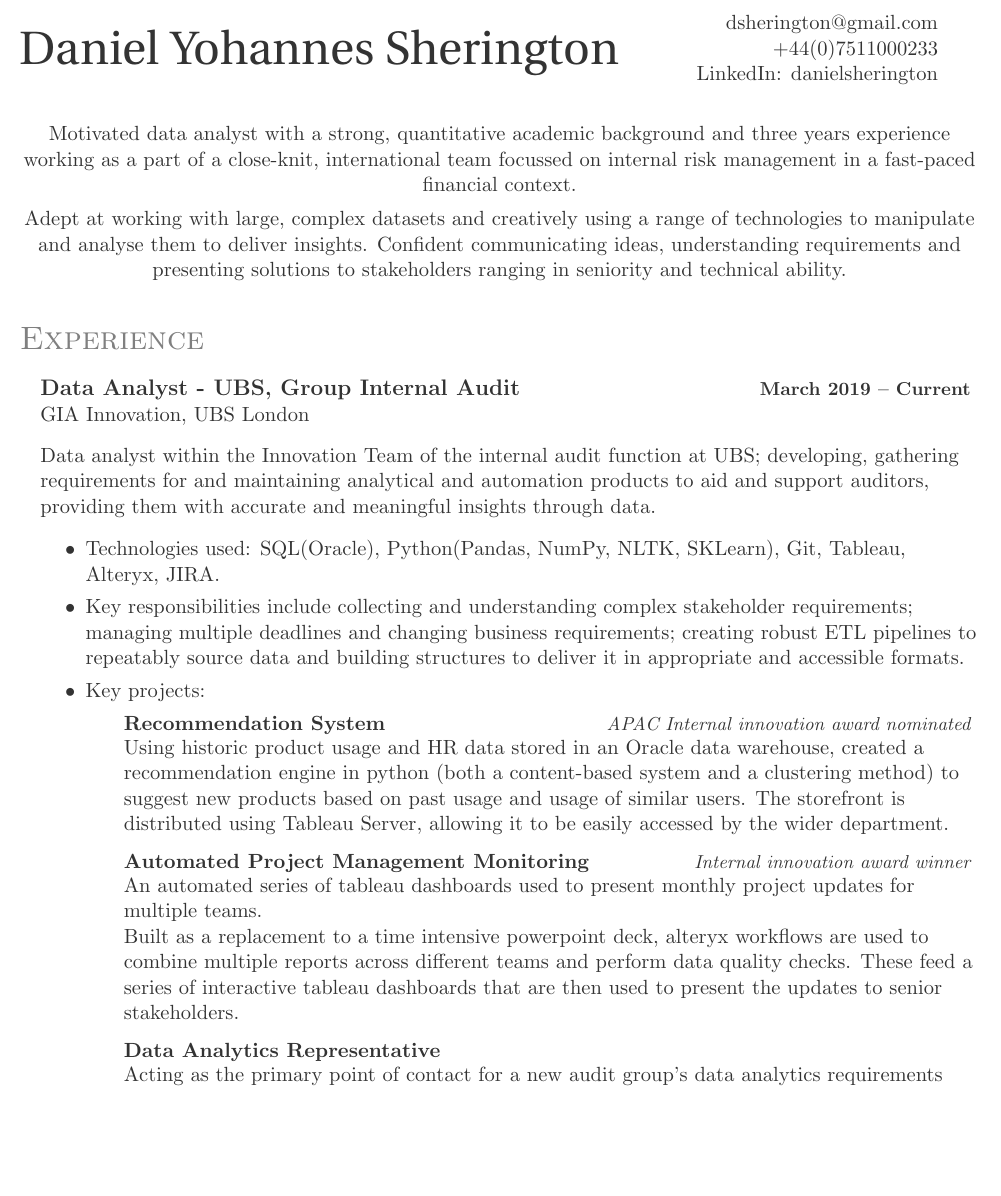
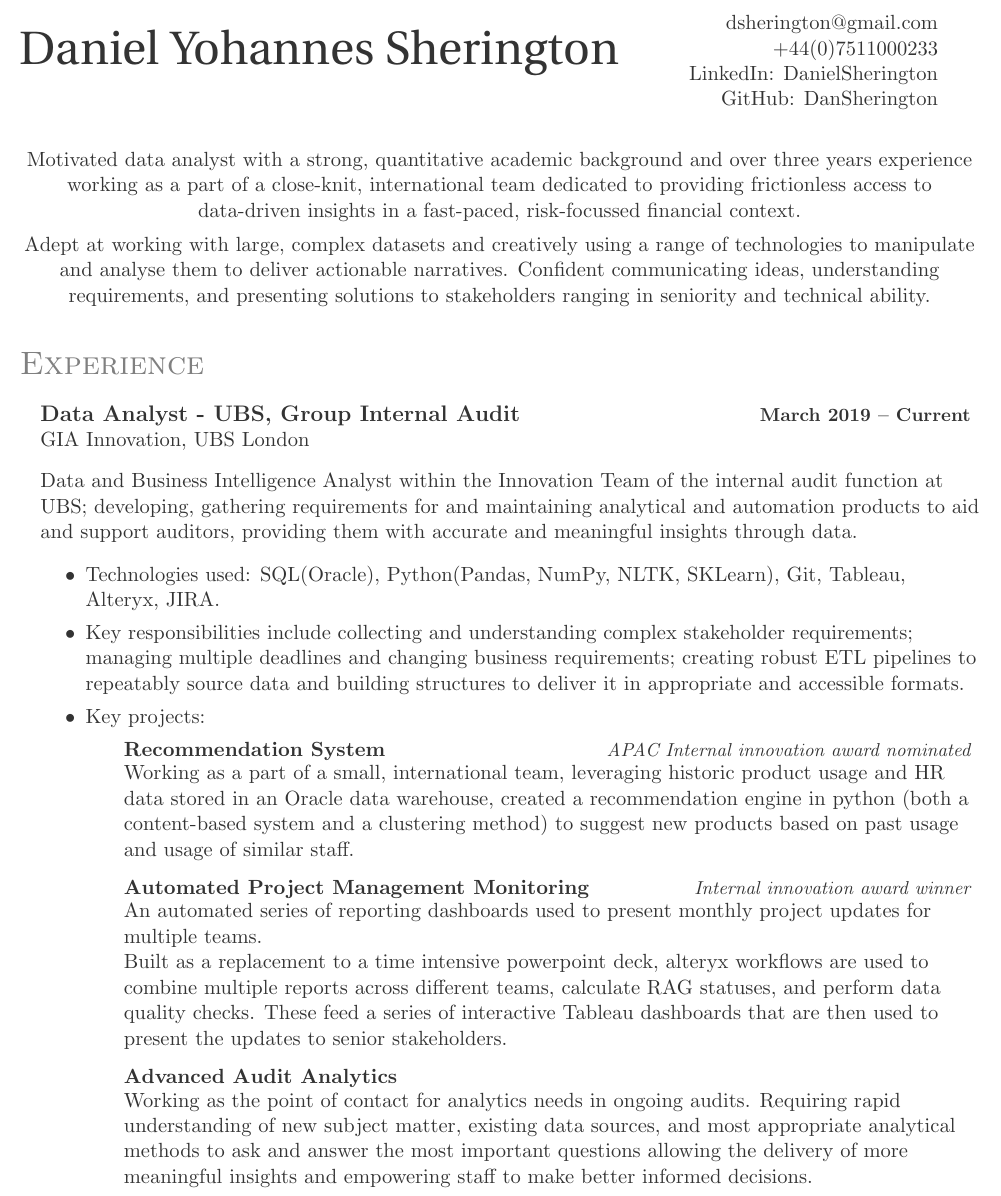
Before and after one commit to DanSherington/CV, a LaTeX CV (cv.tex, which reads cv.sty, sections/bio.tex, sections/experience.tex): part of page 1 of 2, cut so that both start at the same text. Compiled offline with pdfLaTeX.

Commit message:
Punctuation and cosmetic changes

```diff
--- a/cv.sty
+++ b/cv.sty
@@ -44,7 +44,7 @@
 \AtBeginDocument{\globalcolor{color-text}}
 
 % Shorthand
-\newcommand{\github}[1]{\href{https://github.com/#1/}{github.com/#1}}
+\newcommand{\github}[1]{\href{https://github.com/#1/CV/}{#1}}
 \newcommand{\email}[1]{\href{mailto:#1}{#1}}
 \newcommand{\website}[1]{\href{https://#1/}{#1}}
 \newcommand{\linkedin}[1]{\href{https://www.linkedin.com/in/#1/}{#1}}
--- a/cv.tex
+++ b/cv.tex
@@ -12,8 +12,8 @@ Daniel Yohannes Sherington}
 {
 	\email{dsherington@gmail.com}
 	\\+44(0)7511000233
-	\\LinkedIn: \linkedin{danielsherington}
-	% \\GitHub: \github{}
+	\\LinkedIn: \linkedin{DanielSherington}
+	\\GitHub: \github{DanSherington}
 }
 
 %%%SECTIONS%%%
--- a/sections/bio.tex
+++ b/sections/bio.tex
@@ -1,9 +1,9 @@
 \vspace{2ex}
 
 \begin{center}
-Motivated data analyst with a strong, quantitative academic background and three years experience working as a part of a close-knit, international team focussed on internal risk management in a fast-paced financial context.
+Motivated data analyst with a strong, quantitative academic background and over three years experience working as a part of a close-knit, international team dedicated to providing frictionless access to data-driven insights in a fast-paced, risk-focussed financial context.
 %change the financial bit? Emphasise the support role?
 \\
 \vspace{1ex}
-Adept at working with large, complex datasets and creatively using a range of technologies to manipulate and analyse them to deliver insights. Confident communicating ideas, understanding requirements and presenting solutions to stakeholders ranging in seniority and technical ability.
+Adept at working with large, complex datasets and creatively using a range of technologies to manipulate and analyse them to deliver actionable narratives. Confident communicating ideas, understanding requirements, and presenting solutions to stakeholders ranging in seniority and technical ability.
 \end{center}
--- a/sections/experience.tex
+++ b/sections/experience.tex
@@ -9,7 +9,7 @@
 
 \vspace{1ex}
 
-Data analyst within the Innovation Team of the internal audit function at UBS; developing,  gathering requirements for and maintaining analytical and automation products to aid and support auditors, providing them with accurate and meaningful insights through data.
+Data and Business Intelligence Analyst within the Innovation Team of the internal audit function at UBS; developing,  gathering requirements for and maintaining analytical and automation products to aid and support auditors, providing them with accurate and meaningful insights through data.
 \innerlist{
 	\item{
 	Technologies used: SQL(Oracle), Python(Pandas, NumPy, NLTK, SKLearn), Git, Tableau, Alteryx, JIRA.
--- a/sections/projects.tex
+++ b/sections/projects.tex
@@ -4,7 +4,7 @@
 {Recommendation System}
 {\textit{APAC Internal innovation award nominated}}
 	{
-	Using historic product usage and HR data stored in an Oracle data warehouse, created a recommendation engine in python (both a content-based system and a clustering method) to suggest new products based on past usage and usage of similar users. The storefront is distributed using Tableau Server, allowing it to be easily accessed by the wider department.
+	Working as a part of a small, international team, leveraging historic product usage and HR data stored in an Oracle data warehouse, created a recommendation engine in python (both a content-based system and a clustering method) to suggest new products based on past usage and usage of similar staff. %The storefront is distributed via Tableau Server, allowing it to be easily accessed by the wider department.
 }
 
 \vspace{1ex}
@@ -13,17 +13,16 @@
 {Automated Project Management Monitoring}
 {\textit{Internal innovation award winner}}
 	{
-	An automated series of tableau dashboards used to present monthly project updates for multiple teams.\\
-	Built as a replacement to a time intensive powerpoint deck, alteryx workflows are used to combine multiple reports across different teams and perform data quality checks. These feed a series of interactive tableau dashboards that are then used to present the updates to senior stakeholders.
+	An automated series of reporting dashboards used to present monthly project updates for multiple teams.\\
+	Built as a replacement to a time intensive powerpoint deck, alteryx workflows are used to combine multiple reports across different teams, calculate RAG statuses, and perform data quality checks. These feed a series of interactive Tableau dashboards that are then used to present the updates to senior stakeholders.
 }
 
 \vspace{1ex}
 
-\entrymid{Data Analytics Representative}{}
+\entrymid{Advanced Audit Analytics}{}
 {
-Acting as the primary point of contact for a new audit group's data analytics requirements
+Working as the point of contact for analytics needs in ongoing audits. Requiring rapid understanding of new subject matter, existing data sources, and most appropriate analytical methods to ask and answer the most important questions allowing the delivery of more meaningful insights and empowering staff to make better informed decisions.
 }
-
 
 
 %\entrymid
```
Also changed, not shown: sections/interests.tex (+1 -1 lines), cv.pdf, sections/experience.tex (3 more changed lines).
